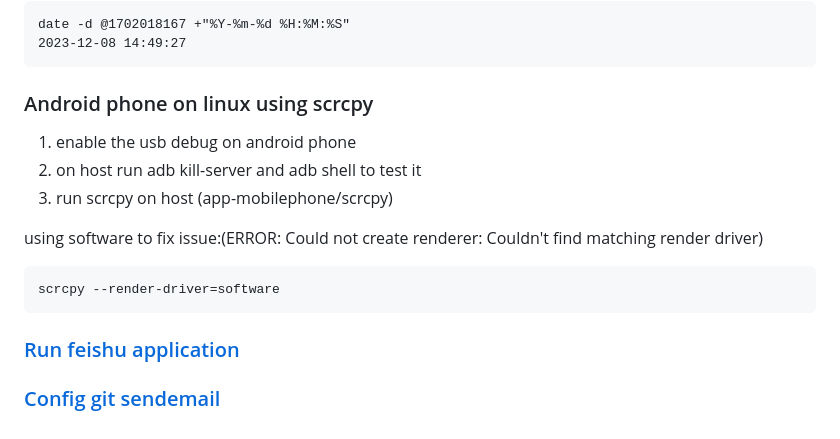
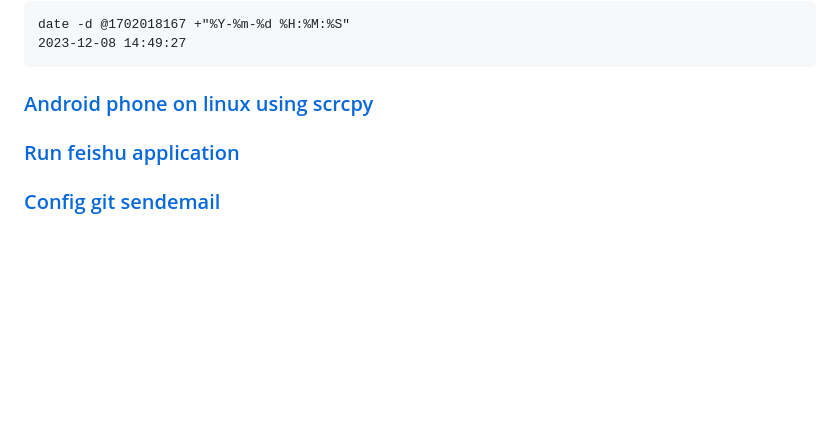
Before and after one commit to 54shady/mygentoo, a Markdown page: misc.md, the part around the change. GitHub-like rendering; blank space fills up the shorter version.

```diff
--- a/misc.md
+++ b/misc.md
@@ -494,15 +494,8 @@ refer the link above for CST mean which is
 	date -d @1702018167 +"%Y-%m-%d %H:%M:%S"
 	2023-12-08 14:49:27
 
-### Android phone on linux using scrcpy
-
-1. enable the usb debug on android phone
-2. on host run adb kill-server and adb shell to test it
-3. run scrcpy on host (app-mobilephone/scrcpy)
-
-using software to fix issue:(ERROR: Could not create renderer: Couldn't find matching render driver)
-
-    scrcpy --render-driver=software
+### [Android phone on linux using scrcpy](./scrcpy.md)
 
 ### [Run feishu application](./feishu.md)
+
 ### [Config git sendemail](./git-send-mail.md)
```
Also changed, not shown: scrcpy.md (added, +75 -0 lines).
